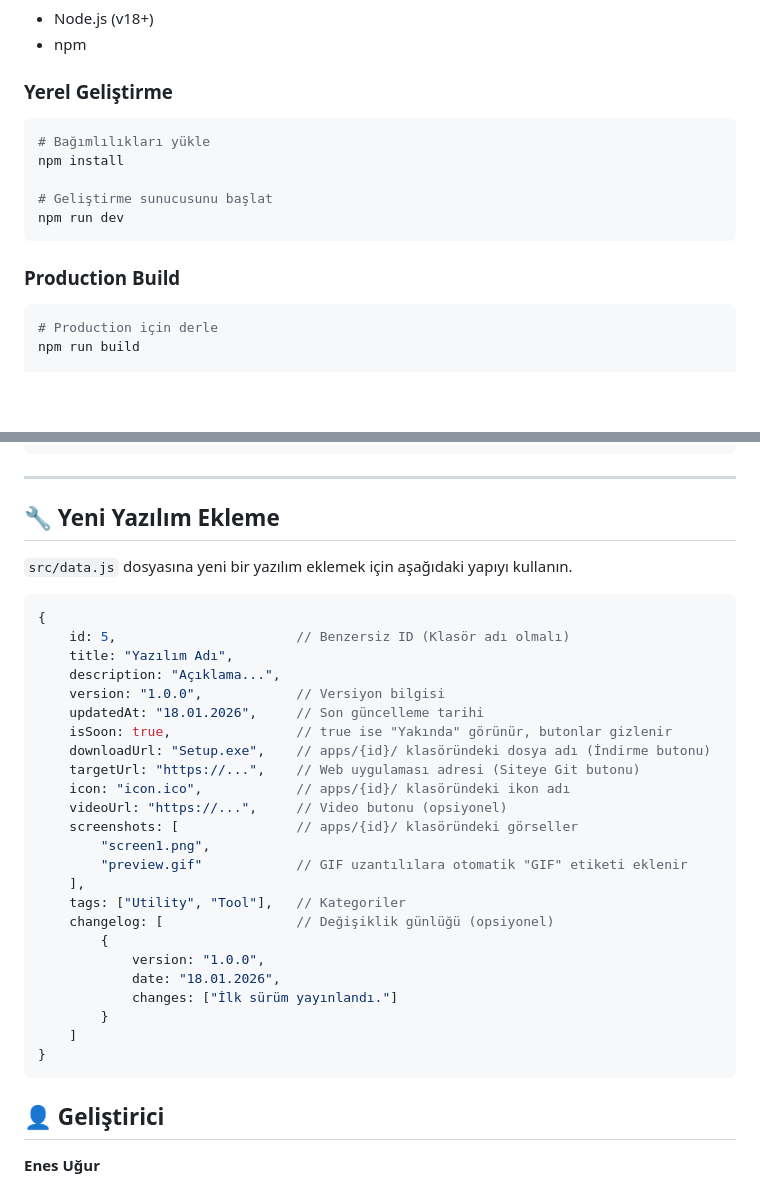
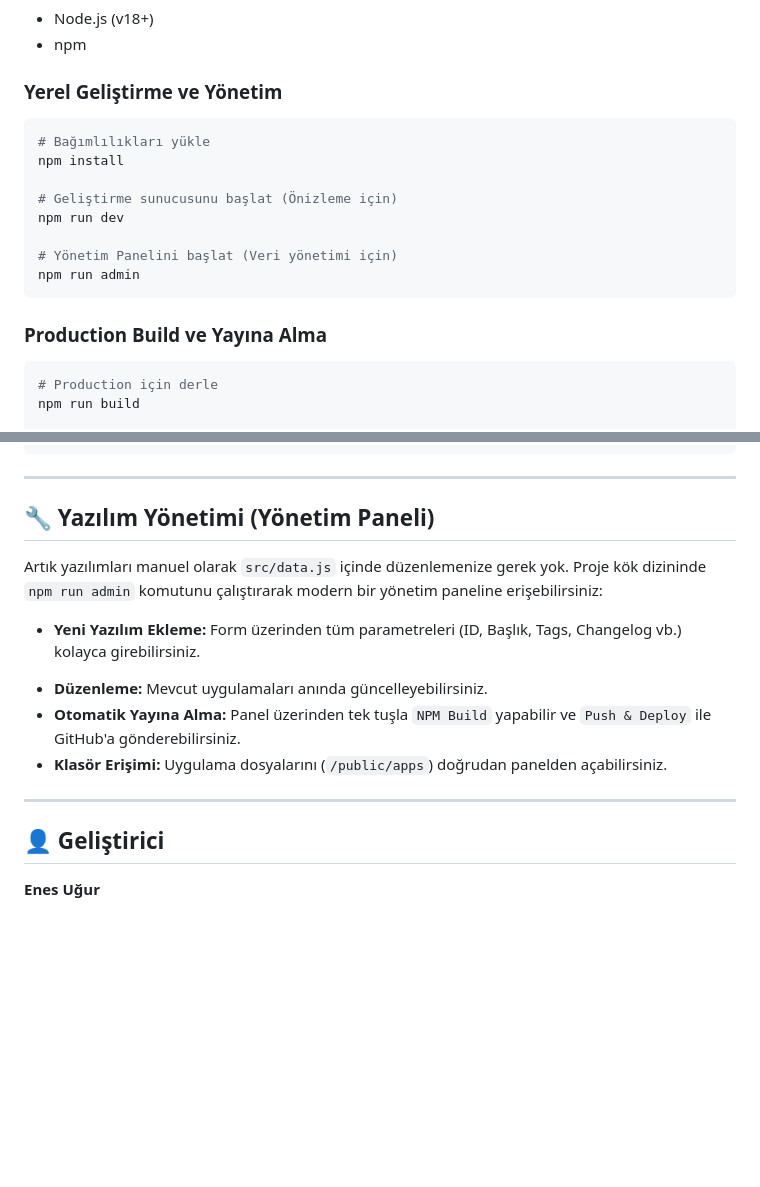
Before and after one commit to EnesUGR/dev, a Markdown page: README.md, 2 parts joined by grey strips. Rendered like a GitHub page; blank space fills up the shorter version.

````diff
--- a/README.md
+++ b/README.md
@@ -42,17 +42,20 @@ Bu proje, geliştirdiğim yazılımlarımı tanıttığım ve kullanıcıların
 - Node.js (v18+)
 - npm
 
-### Yerel Geliştirme
+### Yerel Geliştirme ve Yönetim
 
 ```bash
 # Bağımlılıkları yükle
 npm install
 
-# Geliştirme sunucusunu başlat
+# Geliştirme sunucusunu başlat (Önizleme için)
 npm run dev
+
+# Yönetim Panelini başlat (Veri yönetimi için)
+npm run admin
 ```
 
-### Production Build
+### Production Build ve Yayına Alma
 
 ```bash
 # Production için derle
@@ -83,36 +86,16 @@ dev/
 
 ---
 
-## 🔧 Yeni Yazılım Ekleme
+## 🔧 Yazılım Yönetimi (Yönetim Paneli)
 
-`src/data.js` dosyasına yeni bir yazılım eklemek için aşağıdaki yapıyı kullanın.
+Artık yazılımları manuel olarak `src/data.js` içinde düzenlemenize gerek yok. Proje kök dizininde `npm run admin` komutunu çalıştırarak modern bir yönetim paneline erişebilirsiniz:
 
-```javascript
-{
-    id: 5,                       // Benzersiz ID (Klasör adı olmalı)
-    title: "Yazılım Adı",
-    description: "Açıklama...",
-    version: "1.0.0",            // Versiyon bilgisi
-    updatedAt: "18.01.2026",     // Son güncelleme tarihi
-    isSoon: true,                // true ise "Yakında" görünür, butonlar gizlenir
-    downloadUrl: "Setup.exe",    // apps/{id}/ klasöründeki dosya adı (İndirme butonu)
-    targetUrl: "https://...",    // Web uygulaması adresi (Siteye Git butonu)
-    icon: "icon.ico",            // apps/{id}/ klasöründeki ikon adı
-    videoUrl: "https://...",     // Video butonu (opsiyonel)
-    screenshots: [               // apps/{id}/ klasöründeki görseller
-        "screen1.png",
-        "preview.gif"            // GIF uzantılılara otomatik "GIF" etiketi eklenir
-    ],
-    tags: ["Utility", "Tool"],   // Kategoriler
-    changelog: [                 // Değişiklik günlüğü (opsiyonel)
-        {
-            version: "1.0.0",
-            date: "18.01.2026",
-            changes: ["İlk sürüm yayınlandı."]
-        }
-    ]
-}
-```
+-   **Yeni Yazılım Ekleme:** Form üzerinden tüm parametreleri (ID, Başlık, Tags, Changelog vb.) kolayca girebilirsiniz.
+*   **Düzenleme:** Mevcut uygulamaları anında güncelleyebilirsiniz.
+*   **Otomatik Yayına Alma:** Panel üzerinden tek tuşla `NPM Build` yapabilir ve `Push & Deploy` ile GitHub'a gönderebilirsiniz.
+*   **Klasör Erişimi:** Uygulama dosyalarını (`/public/apps`) doğrudan panelden açabilirsiniz.
+
+---
 
 ## 👤 Geliştirici
 
````
